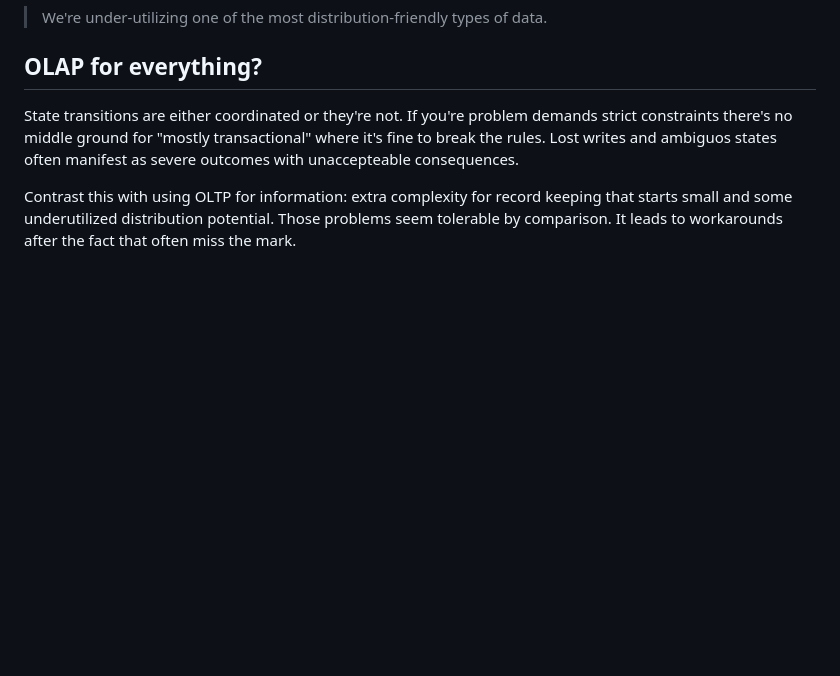
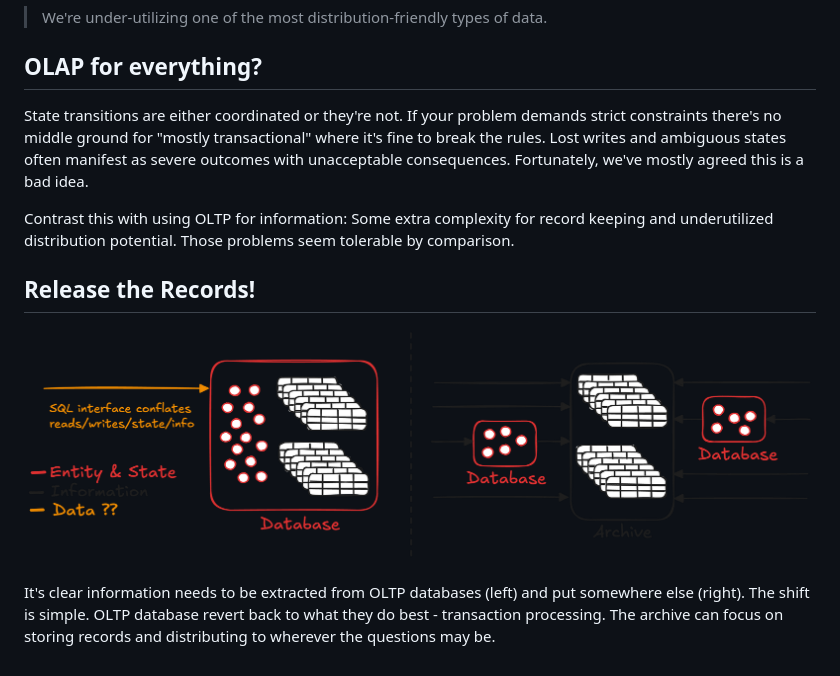
Before and after one commit to mrmcc3/vibing-dev, a Markdown page: blog/info-pitch.md, the part around the change. Drawn GitHub-style; pictures changed too: blog/images/db-arc.png (added); blank space fills up the shorter version.

Commit message:
start on next section

```diff
--- a/blog/info-pitch.md
+++ b/blog/info-pitch.md
@@ -84,12 +84,21 @@ content delivery networks.
 
 ## OLAP for everything?
 
-State transitions are either coordinated or they're not. If you're problem
-demands strict constraints there's no middle ground for "mostly transactional"
-where it's fine to break the rules. Lost writes and ambiguos states often
-manifest as severe outcomes with unaccepteable consequences.
+State transitions are either coordinated or they're not. If your problem demands
+strict constraints there's no middle ground for "mostly transactional" where
+it's fine to break the rules. Lost writes and ambiguous states often manifest as
+severe outcomes with unacceptable consequences. Fortunately, we've mostly agreed
+this is a bad idea.
 
-Contrast this with using OLTP for information: extra complexity for record
-keeping that starts small and some underutilized distribution potential. Those
-problems seem tolerable by comparison. It leads to workarounds after the fact
-that often miss the mark.
+Contrast this with using OLTP for information: Some extra complexity for record
+keeping and underutilized distribution potential. Those problems seem tolerable
+by comparison.
+
+## Release the Records!
+
+![database and archive vs database only](images/db-arc.png)
+
+It's clear information needs to be extracted from OLTP databases (left) and put
+somewhere else (right). The shift is simple. OLTP database revert back to what
+they do best - transaction processing. The archive can focus on storing records
+and distributing to wherever the questions may be.
```
